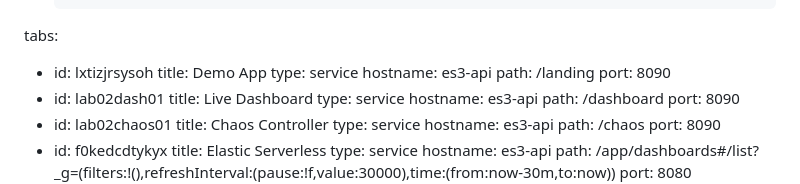
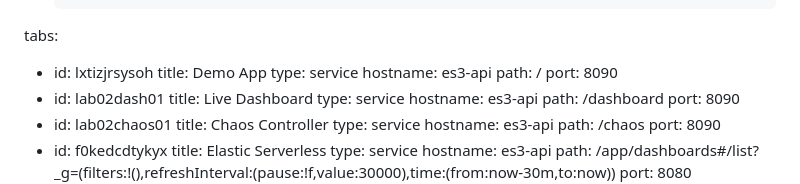
Before and after one commit to poulsbopete/elastic-autonomous-observability, a Markdown page: elastic-autonomous-observability/02-explore-telemetry/assignment.md, the part around the change. Drawn GitHub-style.

```diff
--- a/elastic-autonomous-observability/02-explore-telemetry/assignment.md
+++ b/elastic-autonomous-observability/02-explore-telemetry/assignment.md
@@ -74,7 +74,7 @@ tabs:
   title: Demo App
   type: service
   hostname: es3-api
-  path: /landing
+  path: /
   port: 8090
 - id: lab02dash01
   title: Live Dashboard
```
Also changed, not shown: elastic-autonomous-observability/01-connect-and-deploy/assignment.md (+2 -2 lines), elastic-autonomous-observability/03-inject-fault/assignment.md (+3 -4 lines).
